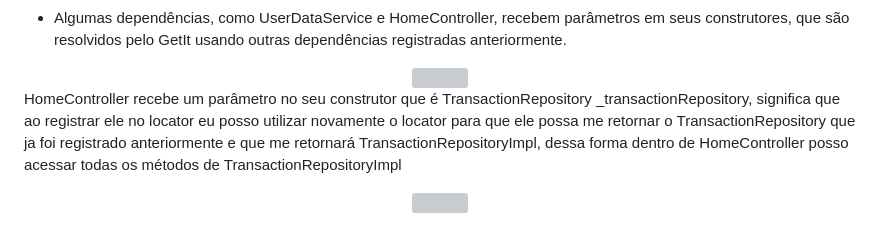
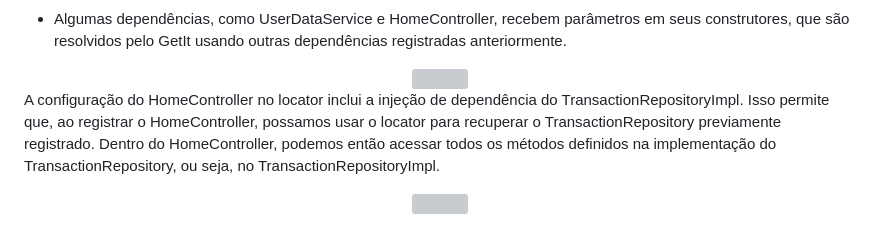
Before and after one commit to lucasmargui/flutter-project-mystocks, a Markdown page: README.md, the part around one of its changes. Rendered like a GitHub page; folded sections open; grey boxes are pictures that could not be loaded.

```diff
--- a/README.md
+++ b/README.md
@@ -103,8 +109,7 @@ Em seguida, há uma função chamada "setupDependencies()" que registra diferent
 
 </div>
 
-HomeController recebe um parâmetro no seu construtor que é TransactionRepository _transactionRepository, significa que ao registrar ele no locator eu posso utilizar novamente o locator para que ele possa me retornar o TransactionRepository que ja foi registrado anteriormente e que me retornará TransactionRepositoryImpl, dessa forma dentro de HomeController posso acessar todas os métodos de TransactionRepositoryImpl
-
+A configuração do HomeController no locator inclui a injeção de dependência do TransactionRepositoryImpl. Isso permite que, ao registrar o HomeController, possamos usar o locator para recuperar o TransactionRepository previamente registrado. Dentro do HomeController, podemos então acessar todos os métodos definidos na implementação do TransactionRepository, ou seja, no TransactionRepositoryImpl.
 
 
 <div align="center">
```
Also changed, not shown: other parts of README.md (+6 -0 lines).
